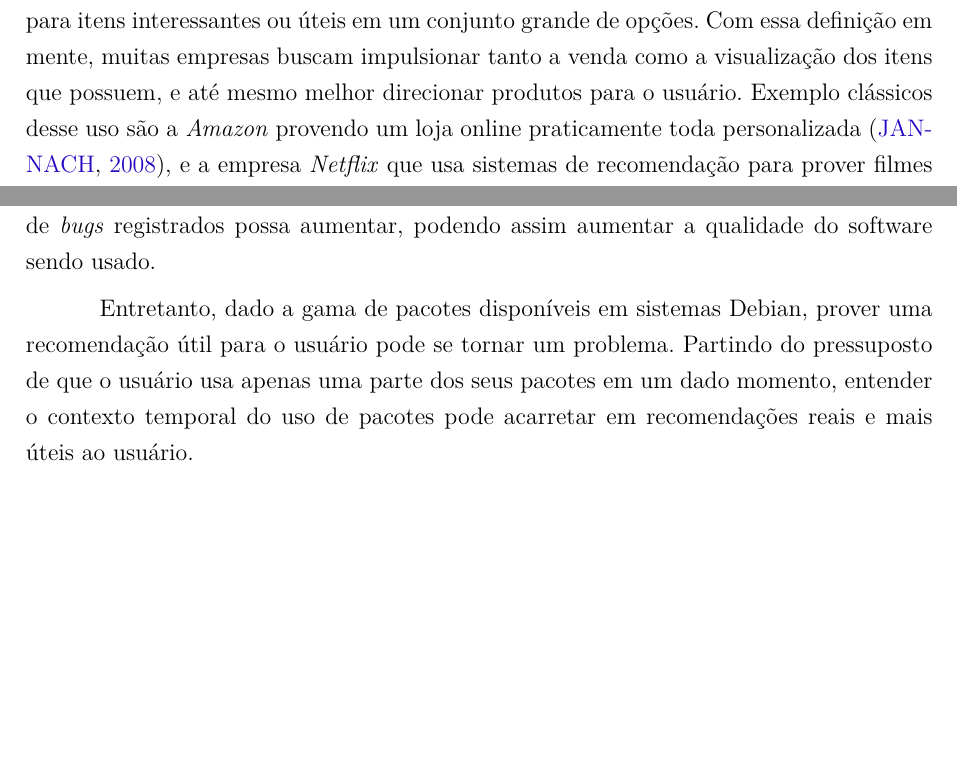
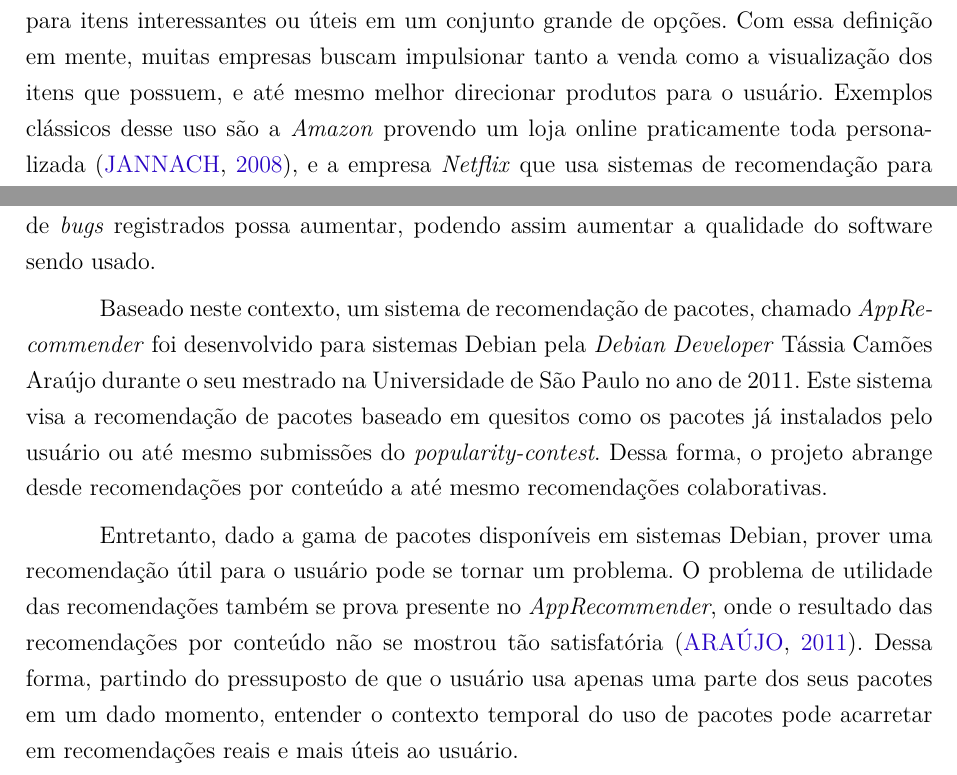
Before and after one commit to fga-unb/template-latex-tcc, a LaTeX thesis (tcc.tex, which reads editaveis/introducao.tex): two parts of page 12 of 75, joined at a grey line, cut so that both start at the same text, the shorter picture padded with empty space. Compiled offline with pdfLaTeX.

Commit message:
Melhorando introducao

```diff
--- a/editaveis/introducao.tex
+++ b/editaveis/introducao.tex
@@ -5,7 +5,7 @@ produzem recomendações individualizadas como saída ou que guiam o usuário
 de forma personalizada para itens interessantes ou úteis em um conjunto
 grande de opções. Com essa definição em mente, muitas empresas buscam
 impulsionar tanto a venda como a visualização dos itens que possuem, e até mesmo
-melhor direcionar produtos para o usuário. Exemplo clássicos desse uso são a
+melhor direcionar produtos para o usuário. Exemplos clássicos desse uso são a
 \textit{Amazon} provendo um loja online praticamente toda personalizada
 \cite{jannach2008finding}, e a empresa \textit{Netflix} que usa sistemas de recomendação
 para prover filmes a seus usuários. Vale ressaltar que esta empresa recentemente
@@ -24,10 +24,22 @@ podem ajudar a comunidade, pois com mais usuários do pacote, pode-se entender q
 o número de \textit{bugs} registrados possa aumentar, podendo assim aumentar a qualidade
 do software sendo usado.
 
+Baseado neste contexto, um sistema de recomendação de pacotes, chamado
+\textit{AppRecommender} foi desenvolvido para sistemas Debian pela
+\textit{Debian Developer} Tássia Camões Araújo durante
+o seu mestrado na Universidade de São Paulo no ano de 2011. Este sistema visa a
+recomendação de pacotes baseado em quesitos como os pacotes já instalados pelo
+usuário ou até mesmo submissões do \textit{popularity-contest}. Dessa forma, o
+projeto abrange desde recomendações por conteúdo a até mesmo recomendações
+colaborativas.
+
 Entretanto, dado a gama de pacotes disponíveis em sistemas Debian, prover uma
-recomendação útil para o usuário pode se tornar um problema. Partindo do
+recomendação útil para o usuário pode se tornar um problema. O problema de
+utilidade das recomendações também se prova presente no \textit{AppRecommender},
+onde o resultado das recomendações por conteúdo não se mostrou tão satisfatória
+\cite{araujo2011apprecommender}. Dessa forma, partindo do
 pressuposto de que o usuário usa apenas uma parte dos seus pacotes em um dado
-momento, entender o contexto temporal  do uso de pacotes pode acarretar em recomendações reais e
+momento, entender o contexto temporal do uso de pacotes pode acarretar em recomendações reais e
 mais úteis ao usuário.
 
 Afim de colaborar com o sistema Debian esta pesquisa visa juntar informações
```
